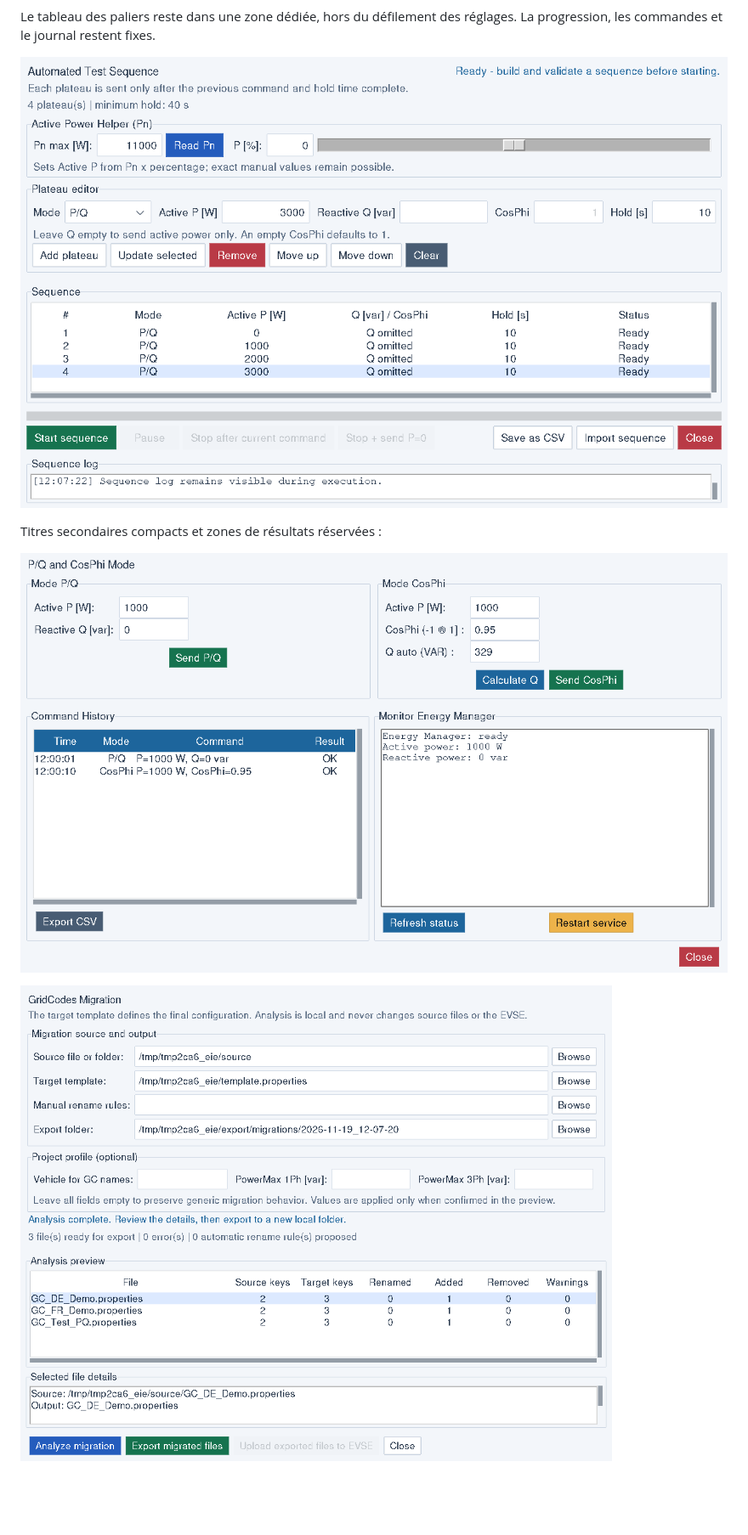
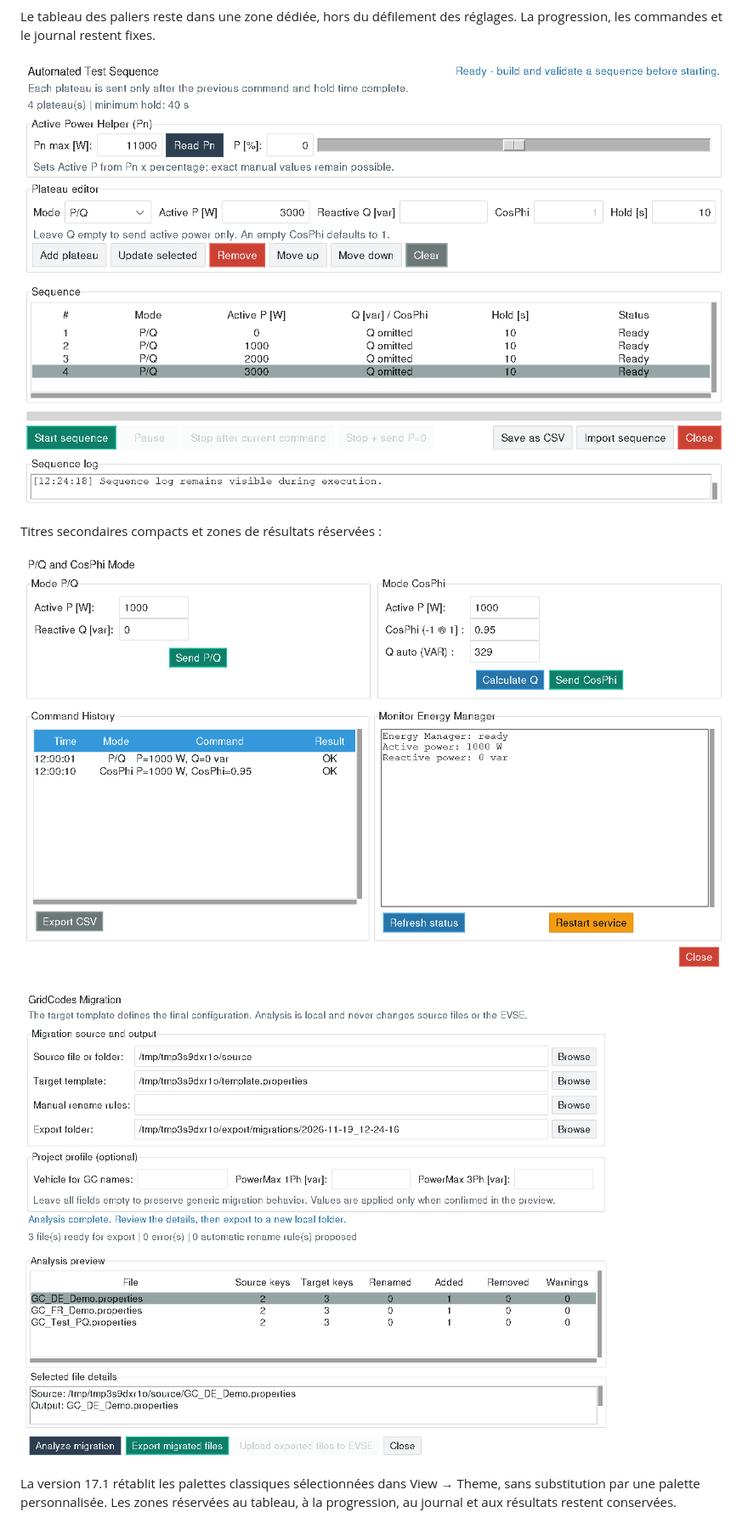
Before and after one commit to raissi1/RemoteBorne, a Markdown page: docs/previews/README.md, the part around one of its changes. Shown at 85% size. Rendered like a GitHub page; pictures changed too: docs/previews/energy-light.png, docs/previews/migration-light.png, docs/previews/sequence-light.png; blank space fills up the shorter version.

```diff
--- a/docs/previews/README.md
+++ b/docs/previews/README.md
@@ -27,3 +27,7 @@ Titres secondaires compacts et zones de résultats réservées :
 ![Energy Manager](energy-light.png)
 
 ![Migration](migration-light.png)
+
+La version 17.1 rétablit les palettes classiques sélectionnées dans View → Theme,
+sans substitution par une palette personnalisée. Les zones réservées au tableau,
+à la progression, au journal et aux résultats restent conservées.
```
Also changed, not shown: other parts of docs/previews/README.md (+2 -2 lines), docs/previews/debug-dark.png, docs/previews/editor-dark.png, 7 other files.
